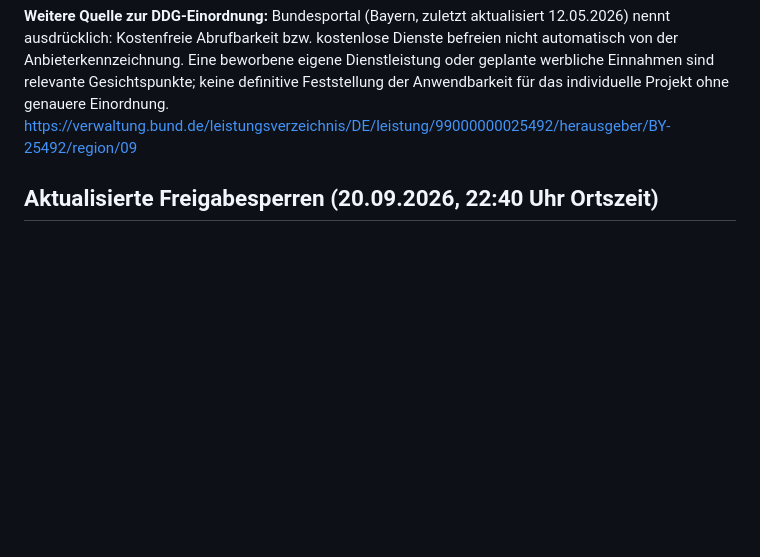
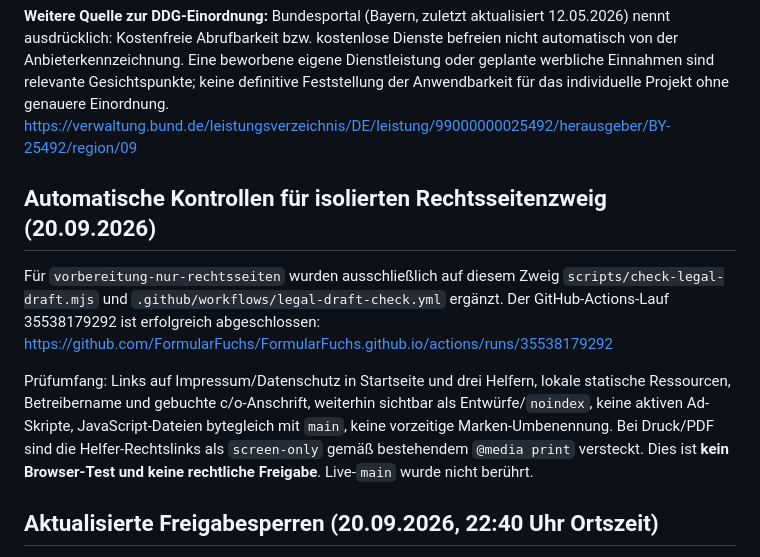
Before and after one commit to FormularFuchs/FormularFuchs.github.io, a Markdown page: launch-prep/freigabestatus.md, the part around the change. GitHub-like rendering; blank space fills up the shorter version.

Commit message:
Record successful GitHub Actions legal-only branch preflight and print checks

```diff
--- a/launch-prep/freigabestatus.md
+++ b/launch-prep/freigabestatus.md
@@ -66,6 +66,12 @@ Der von `main` abgezweigte Branch `vorbereitung-nur-rechtslinks` im öffentliche
 
 **Weitere Quelle zur DDG-Einordnung:** Bundesportal (Bayern, zuletzt aktualisiert 12.05.2026) nennt ausdrücklich: Kostenfreie Abrufbarkeit bzw. kostenlose Dienste befreien nicht automatisch von der Anbieterkennzeichnung. Eine beworbene eigene Dienstleistung oder geplante werbliche Einnahmen sind relevante Gesichtspunkte; keine definitive Feststellung der Anwendbarkeit für das individuelle Projekt ohne genauere Einordnung. https://verwaltung.bund.de/leistungsverzeichnis/DE/leistung/99000000025492/herausgeber/BY-25492/region/09
 
+## Automatische Kontrollen für isolierten Rechtsseitenzweig (20.09.2026)
+
+Für `vorbereitung-nur-rechtsseiten` wurden ausschließlich auf diesem Zweig `scripts/check-legal-draft.mjs` und `.github/workflows/legal-draft-check.yml` ergänzt. Der GitHub-Actions-Lauf 35538179292 ist erfolgreich abgeschlossen: https://github.com/FormularFuchs/FormularFuchs.github.io/actions/runs/35538179292
+
+Prüfumfang: Links auf Impressum/Datenschutz in Startseite und drei Helfern, lokale statische Ressourcen, Betreibername und gebuchte c/o-Anschrift, weiterhin sichtbar als Entwürfe/`noindex`, keine aktiven Ad-Skripte, JavaScript-Dateien bytegleich mit `main`, keine vorzeitige Marken-Umbenennung. Bei Druck/PDF sind die Helfer-Rechtslinks als `screen-only` gemäß bestehendem `@media print` versteckt. Dies ist **kein Browser-Test und keine rechtliche Freigabe**. Live-`main` wurde nicht berührt.
+
 ## Aktualisierte Freigabesperren (20.09.2026, 22:40 Uhr Ortszeit)
 
 1. **Erledigt:** Anschrift.net-Bestellung abgeschlossen, Legitimation bestätigt; Serviceanschrift und Betreibername mit Zustimmung des Nutzers nur in öffentlichen *Entwurfszweig* eingetragen. Keine Privatadresse / Ausweisdatei / Rechnung öffentlich committen.
```
